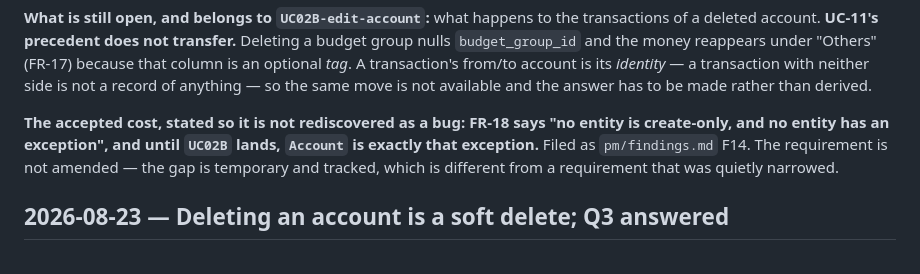
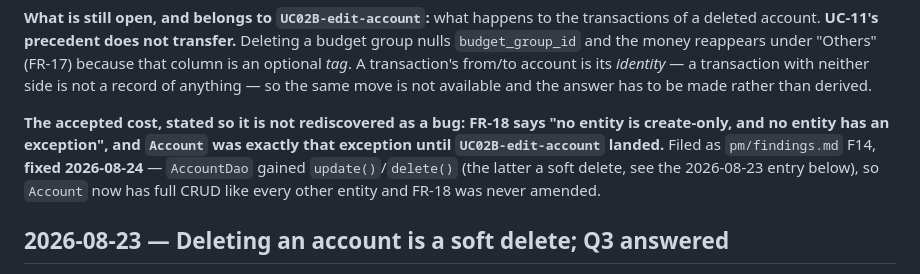
Before and after one commit to EldwinPr/uangsaku, a Markdown page: context/index/decisions.md, the part around the change. GitHub-like rendering.

Commit message:
Phase 2 re-sweep: two stale create-only claims corrected after UC02B closed — run stops here
Re-ran the repo-wide sweep since UC03 and UC02B closed since it last ran. Everything else
checked clean: no onPressed: null anywhere (NFR-4 holds across the whole app including
the new delete control), FR-18 CRUD confirmed complete for every entity, every plan.md
status line agrees with its DONE tracker row, audit.py 14/0/0 with 0 planned-not-written
diagrams (the backlog is fully built).

Two lessons.md §1 staleness cases found and fixed: decisions.md's F14 rationale still
said "until UC02B lands, Account is exactly that exception" in the present tense after
UC02B had already landed; pm/questions.md's Q2 answer carried the same unresolved
conditional. Both now say the gap closed 2026-08-24.

This closes the run. Every tracker issue is DONE; nothing is runnable; no question is
open. Per CLAUDE.md/start-dev-pipeline.md, findings are recorded, not fixed, and the run
does not re-enter phase 1.

Co-Authored-By: Claude Sonnet 5 <noreply@anthropic.com>

```diff
--- a/context/index/decisions.md
+++ b/context/index/decisions.md
@@ -1016,9 +1016,10 @@ neither side is not a record of anything — so the same move is not available a
 has to be made rather than derived.
 
 **The accepted cost, stated so it is not rediscovered as a bug:** **FR-18 says "no entity is
-create-only, and no entity has an exception", and until `UC02B` lands, `Account` is exactly
-that exception.** Filed as `pm/findings.md` F14. The requirement is not amended — the gap is
-temporary and tracked, which is different from a requirement that was quietly narrowed.
+create-only, and no entity has an exception", and `Account` was exactly that exception until
+`UC02B-edit-account` landed.** Filed as `pm/findings.md` F14, **fixed 2026-08-24** —
+`AccountDao` gained `update()`/`delete()` (the latter a soft delete, see the 2026-08-23 entry
+below), so `Account` now has full CRUD like every other entity and FR-18 was never amended.
 
 ## 2026-08-23 — Deleting an account is a soft delete; Q3 answered
 
```
Also changed, not shown: pm/questions.md (+1 -0 lines).
